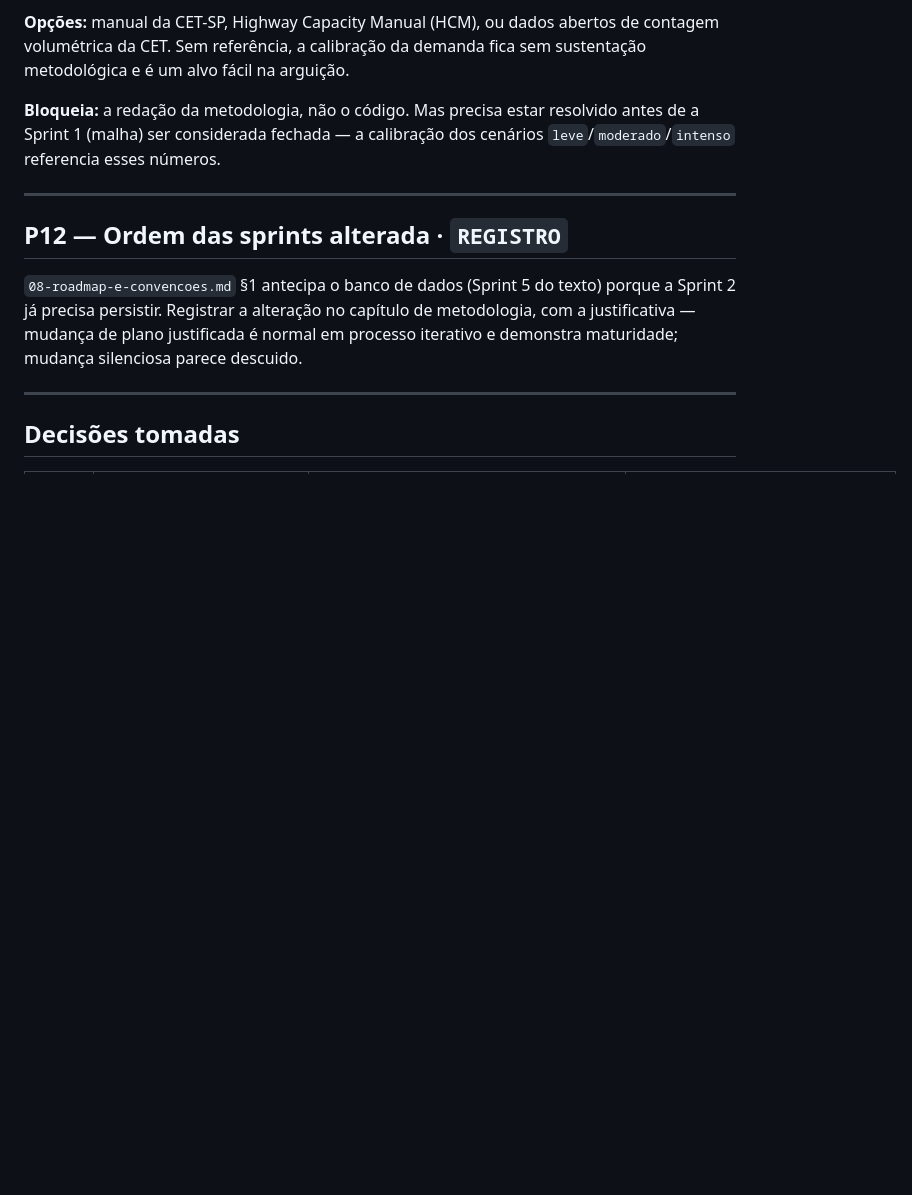
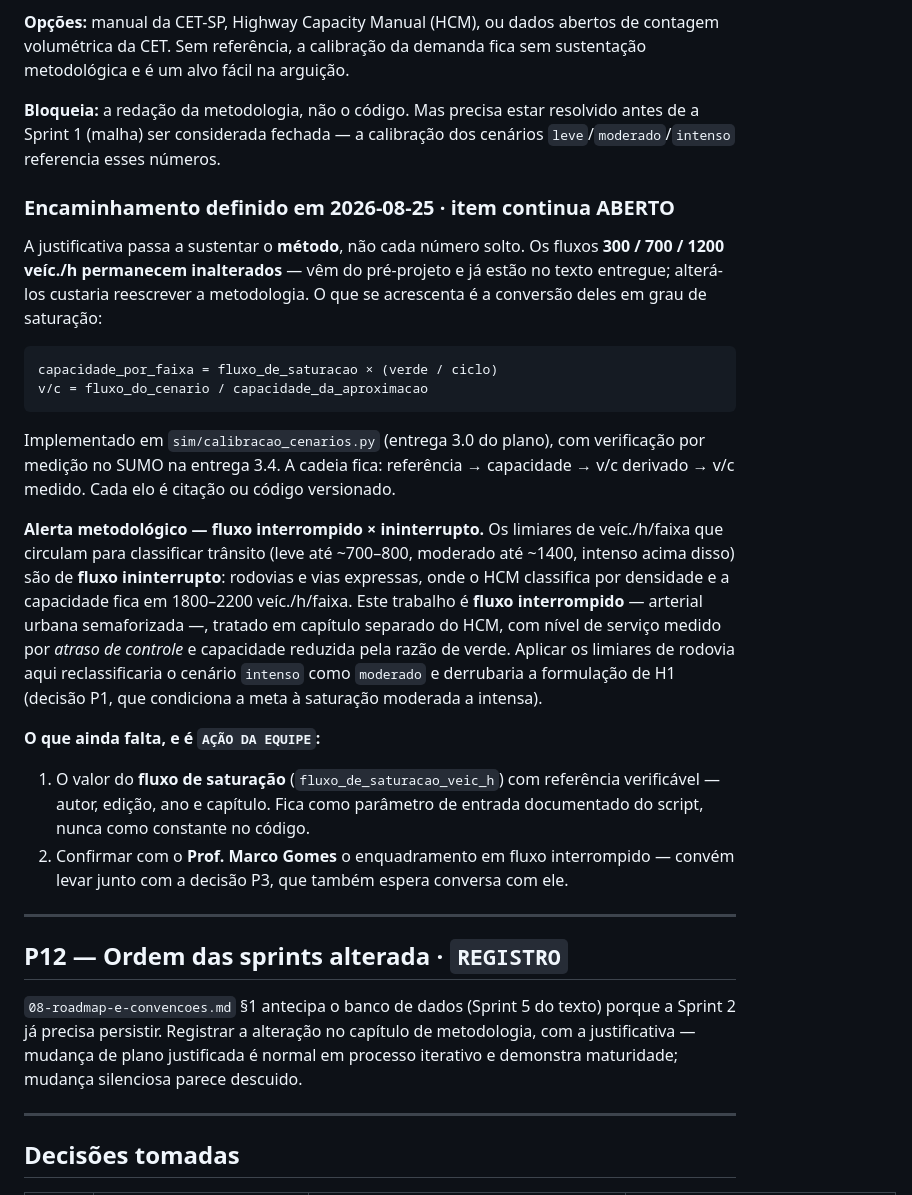
Before and after one commit to felipepascucci/tcc-semaforos-inteligentes, a Markdown page: context/09-pendencias-e-decisoes.md, the part around the change. Drawn GitHub-style; blank space fills up the shorter version.

````diff
--- a/context/09-pendencias-e-decisoes.md
+++ b/context/09-pendencias-e-decisoes.md
@@ -57,6 +57,41 @@ A metodologia menciona "dados de fluxo típicos de zonas arteriais" sem citar fo
 
 **Bloqueia:** a redação da metodologia, não o código. Mas precisa estar resolvido antes de a Sprint 1 (malha) ser considerada fechada — a calibração dos cenários `leve`/`moderado`/`intenso` referencia esses números.
 
+### Encaminhamento definido em 2026-08-25 · **item continua ABERTO**
+
+A justificativa passa a sustentar o **método**, não cada número solto. Os fluxos
+**300 / 700 / 1200 veíc./h permanecem inalterados** — vêm do pré-projeto e já
+estão no texto entregue; alterá-los custaria reescrever a metodologia. O que se
+acrescenta é a conversão deles em grau de saturação:
+
+```
+capacidade_por_faixa = fluxo_de_saturacao × (verde / ciclo)
+v/c = fluxo_do_cenario / capacidade_da_aproximacao
+```
+
+Implementado em `sim/calibracao_cenarios.py` (entrega 3.0 do plano), com
+verificação por medição no SUMO na entrega 3.4. A cadeia fica: referência →
+capacidade → v/c derivado → v/c medido. Cada elo é citação ou código versionado.
+
+**Alerta metodológico — fluxo interrompido × ininterrupto.** Os limiares de
+veíc./h/faixa que circulam para classificar trânsito (leve até ~700–800,
+moderado até ~1400, intenso acima disso) são de **fluxo ininterrupto**: rodovias
+e vias expressas, onde o HCM classifica por densidade e a capacidade fica em
+1800–2200 veíc./h/faixa. Este trabalho é **fluxo interrompido** — arterial urbana
+semaforizada —, tratado em capítulo separado do HCM, com nível de serviço medido
+por *atraso de controle* e capacidade reduzida pela razão de verde. Aplicar os
+limiares de rodovia aqui reclassificaria o cenário `intenso` como `moderado` e
+derrubaria a formulação de H1 (decisão P1, que condiciona a meta à saturação
+moderada a intensa).
+
+**O que ainda falta, e é `AÇÃO DA EQUIPE`:**
+
+1. O valor do **fluxo de saturação** (`fluxo_de_saturacao_veic_h`) com referência
+   verificável — autor, edição, ano e capítulo. Fica como parâmetro de entrada
+   documentado do script, nunca como constante no código.
+2. Confirmar com o **Prof. Marco Gomes** o enquadramento em fluxo interrompido —
+   convém levar junto com a decisão P3, que também espera conversa com ele.
+
 ---
 
 ## P12 — Ordem das sprints alterada · `REGISTRO`
````
Also changed, not shown: docs/plano-desenvolvimento.md (+22 -1 lines).
